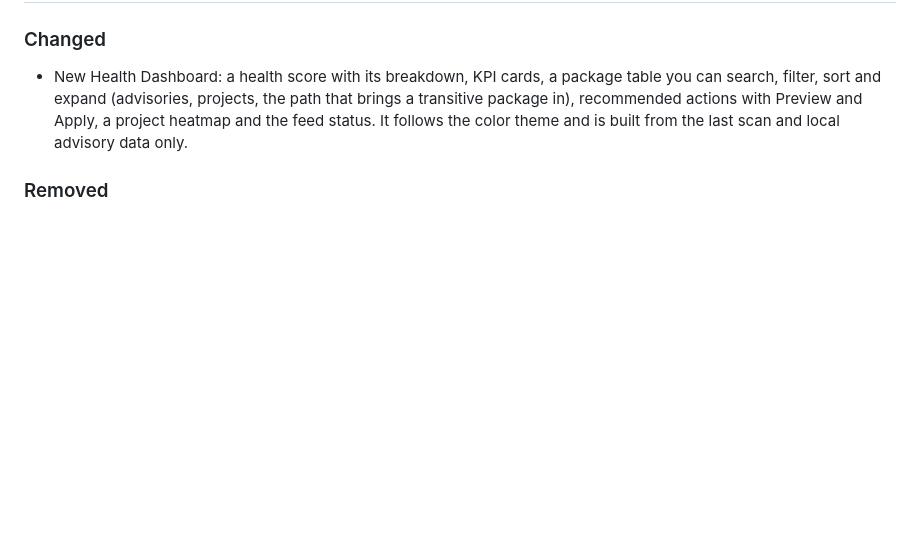
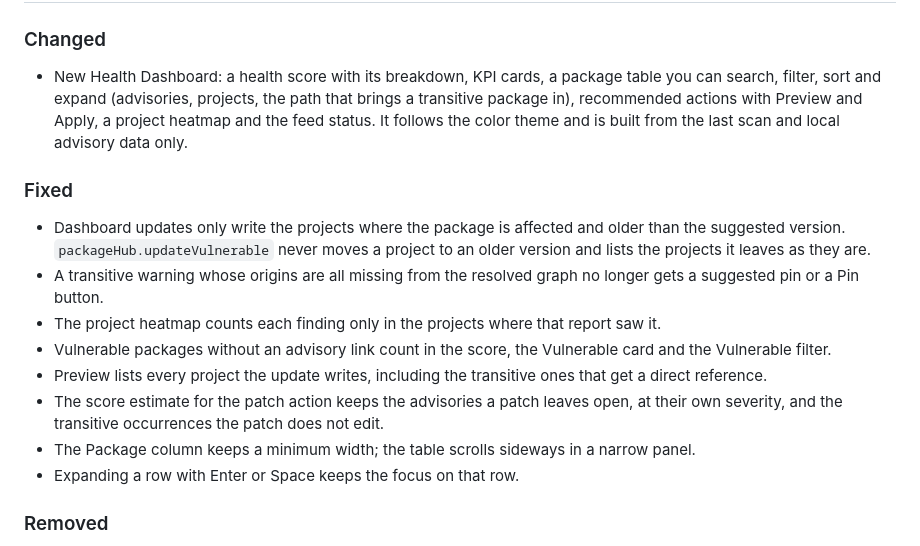
Before and after one commit to onurkarakus/package-hub, a Markdown page: CHANGELOG.md, the part around the change. Rendered like a GitHub page; blank space fills up the shorter version.

Commit message:
docs: note the dashboard fixes and refresh its screenshots

```diff
--- a/CHANGELOG.md
+++ b/CHANGELOG.md
@@ -5,6 +5,17 @@
 ### Changed
 
 - New Health Dashboard: a health score with its breakdown, KPI cards, a package table you can search, filter, sort and expand (advisories, projects, the path that brings a transitive package in), recommended actions with Preview and Apply, a project heatmap and the feed status. It follows the color theme and is built from the last scan and local advisory data only.
+
+### Fixed
+
+- Dashboard updates only write the projects where the package is affected and older than the suggested version. `packageHub.updateVulnerable` never moves a project to an older version and lists the projects it leaves as they are.
+- A transitive warning whose origins are all missing from the resolved graph no longer gets a suggested pin or a Pin button.
+- The project heatmap counts each finding only in the projects where that report saw it.
+- Vulnerable packages without an advisory link count in the score, the Vulnerable card and the Vulnerable filter.
+- Preview lists every project the update writes, including the transitive ones that get a direct reference.
+- The score estimate for the patch action keeps the advisories a patch leaves open, at their own severity, and the transitive occurrences the patch does not edit.
+- The Package column keeps a minimum width; the table scrolls sideways in a narrow panel.
+- Expanding a row with Enter or Space keeps the focus on that row.
 
 ### Removed
 
```
Also changed, not shown: README.md (+1 -1 lines), docs/images/05-dashboard-dark.png, docs/images/05-dashboard-light.png, media/walkthrough/dashboard.png.
